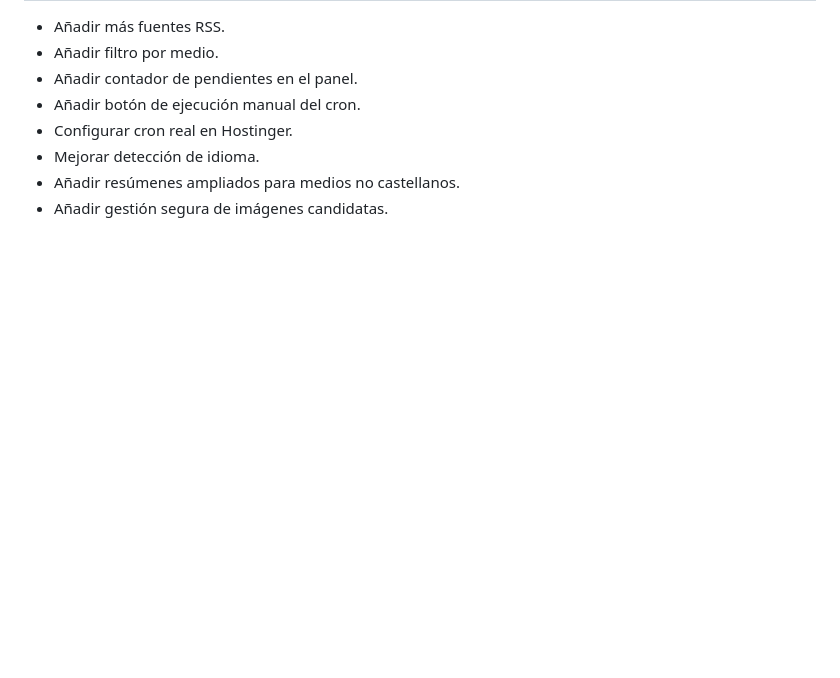
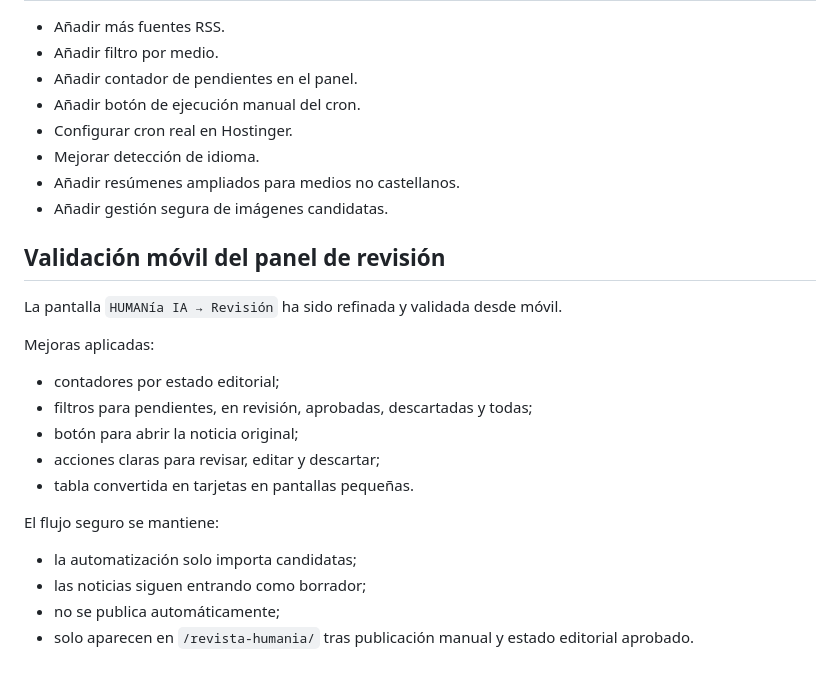
Before and after one commit to aiaprivatecloud/private-cloud-automation, a Markdown page: humania-web/docs/revista-humania-flujo-editorial.md, the part around the change. Rendered like a GitHub page; blank space fills up the shorter version.

Commit message:
Documentar validación móvil de Revista HUMANía (#38)
Co-authored-by: aibertofloppy <eiaihoy@gmail.com>

```diff
--- a/humania-web/docs/revista-humania-flujo-editorial.md
+++ b/humania-web/docs/revista-humania-flujo-editorial.md
@@ -137,3 +137,22 @@ Solo pasar a nuevas fuentes o mejoras cuando durante dos días se confirme:
 - Mejorar detección de idioma.
 - Añadir resúmenes ampliados para medios no castellanos.
 - Añadir gestión segura de imágenes candidatas.
+
+## Validación móvil del panel de revisión
+
+La pantalla `HUMANía IA → Revisión` ha sido refinada y validada desde móvil.
+
+Mejoras aplicadas:
+
+- contadores por estado editorial;
+- filtros para pendientes, en revisión, aprobadas, descartadas y todas;
+- botón para abrir la noticia original;
+- acciones claras para revisar, editar y descartar;
+- tabla convertida en tarjetas en pantallas pequeñas.
+
+El flujo seguro se mantiene:
+
+- la automatización solo importa candidatas;
+- las noticias siguen entrando como borrador;
+- no se publica automáticamente;
+- solo aparecen en `/revista-humania/` tras publicación manual y estado editorial aprobado.
```
